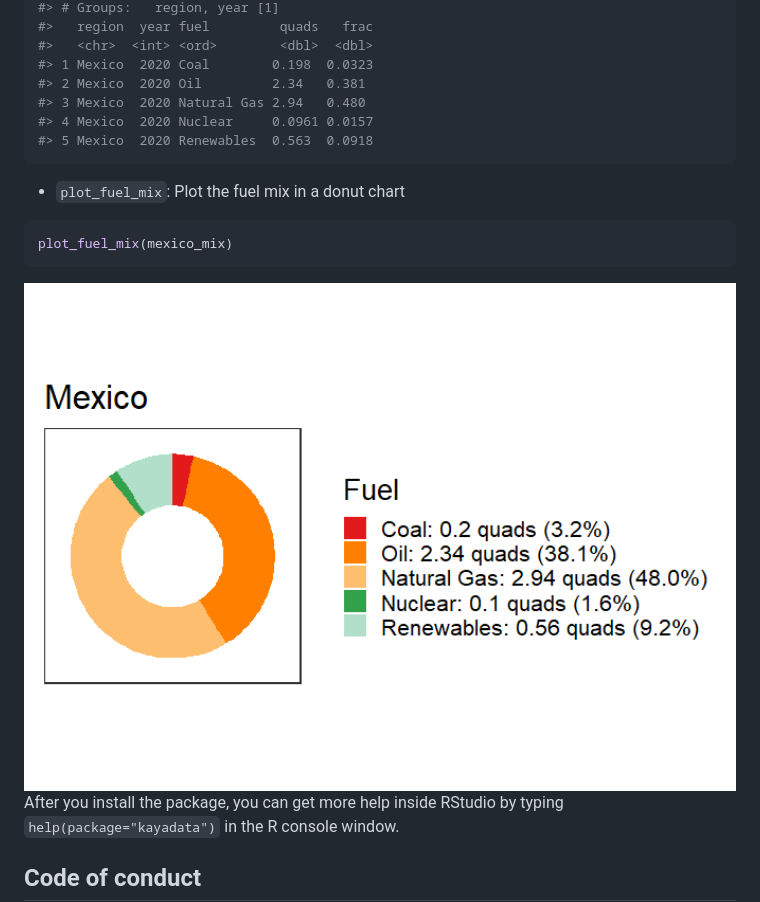
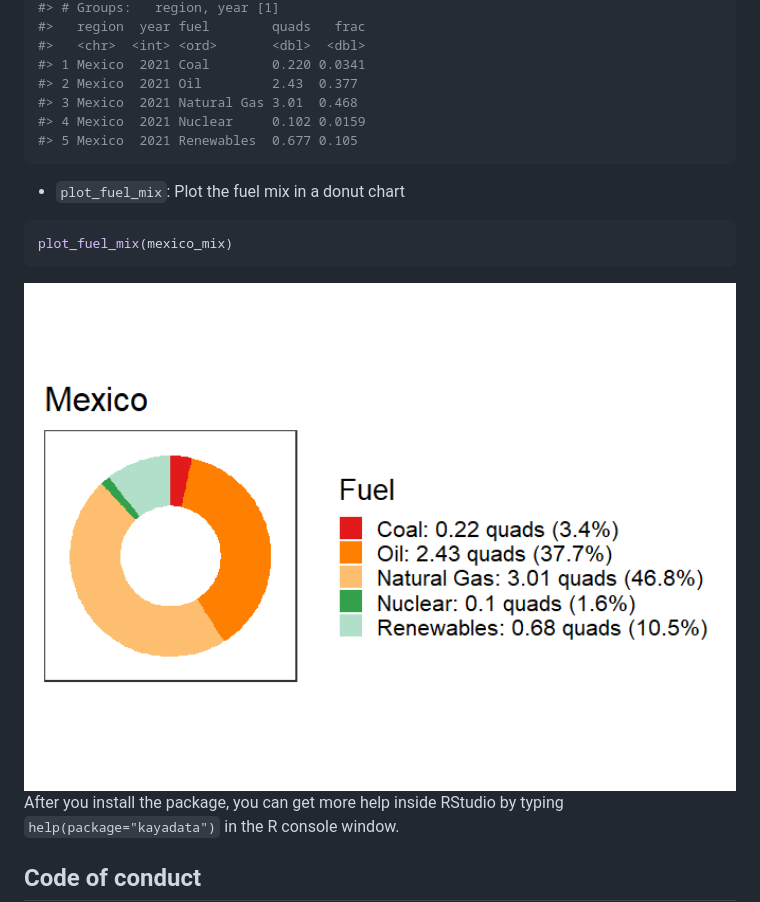
Before and after one commit to jonathan-g/kayadata, a Markdown page: README.md, the part around the change printed below. Rendered like a GitHub page; pictures changed too: man/figures/README-plot-fuel-mix-1.png.

````diff
--- a/README.md
+++ b/README.md
@@ -88,11 +88,11 @@ mexico_mix
 #> # Groups:   region, year [1]
-#>   region  year fuel         quads   frac
-#>   <chr>  <int> <ord>        <dbl>  <dbl>
-#> 1 Mexico  2020 Coal        0.198  0.0323
-#> 2 Mexico  2020 Oil         2.34   0.381
-#> 3 Mexico  2020 Natural Gas 2.94   0.480
-#> 4 Mexico  2020 Nuclear     0.0961 0.0157
-#> 5 Mexico  2020 Renewables  0.563  0.0918
+#>   region  year fuel        quads   frac
+#>   <chr>  <int> <ord>       <dbl>  <dbl>
+#> 1 Mexico  2021 Coal        0.220 0.0341
+#> 2 Mexico  2021 Oil         2.43  0.377
+#> 3 Mexico  2021 Natural Gas 3.01  0.468
+#> 4 Mexico  2021 Nuclear     0.102 0.0159
+#> 5 Mexico  2021 Renewables  0.677 0.105
 ```
 
 -   `plot_fuel_mix`: Plot the fuel mix in a donut chart
````
Also changed, not shown: other parts of README.md (+10 -10 lines), LICENSE.md (+1 -1 lines), man/figures/README-plot-kaya-1.png, man/figures/README-plot-kaya-world-1.png, 2 other files.
